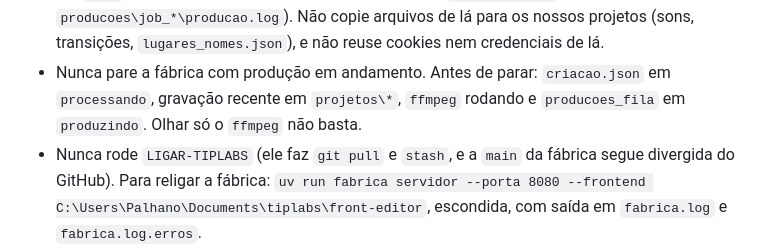
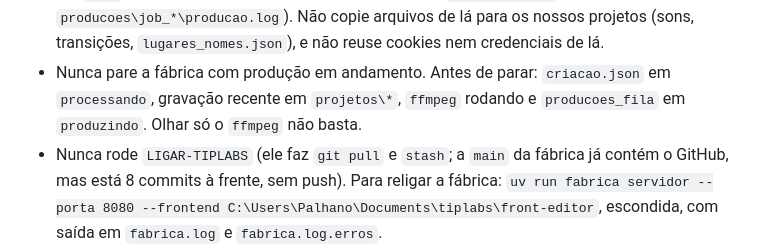
Before and after one commit to jpalhano06-lab/Radar-de-Canais, a Markdown page: docs/plano-dotti.md, the part around the change. Drawn GitHub-style.

Commit message:
Plano do robô: a main da fábrica já contém o GitHub
Co-Authored-By: Claude Opus 5.5 <noreply@anthropic.com>

```diff
--- a/docs/plano-dotti.md
+++ b/docs/plano-dotti.md
@@ -15,7 +15,7 @@ Quem retoma: leia este arquivo inteiro, siga a primeira linha em aberto, atualiz
   nossos projetos (sons, transições, `lugares_nomes.json`), e não reuse cookies nem credenciais de lá.
 - Nunca pare a fábrica com produção em andamento. Antes de parar: `criacao.json` em `processando`, gravação recente em
   `projetos\*`, `ffmpeg` rodando e `producoes_fila` em `produzindo`. Olhar só o `ffmpeg` não basta.
-- Nunca rode `LIGAR-TIPLABS` (ele faz `git pull` e `stash`, e a `main` da fábrica segue divergida do GitHub). Para
+- Nunca rode `LIGAR-TIPLABS` (ele faz `git pull` e `stash`; a `main` da fábrica já contém o GitHub, mas está 8 commits à frente, sem push). Para
   religar a fábrica: `uv run fabrica servidor --porta 8080 --frontend C:\Users\Palhano\Documents\tiplabs\front-editor`,
   escondida, com saída em `fabrica.log` e `fabrica.log.erros`.
 - O Radar que roda é o checkout principal: mudança só vale depois de religar. Ele também só se religa sem produção
```
